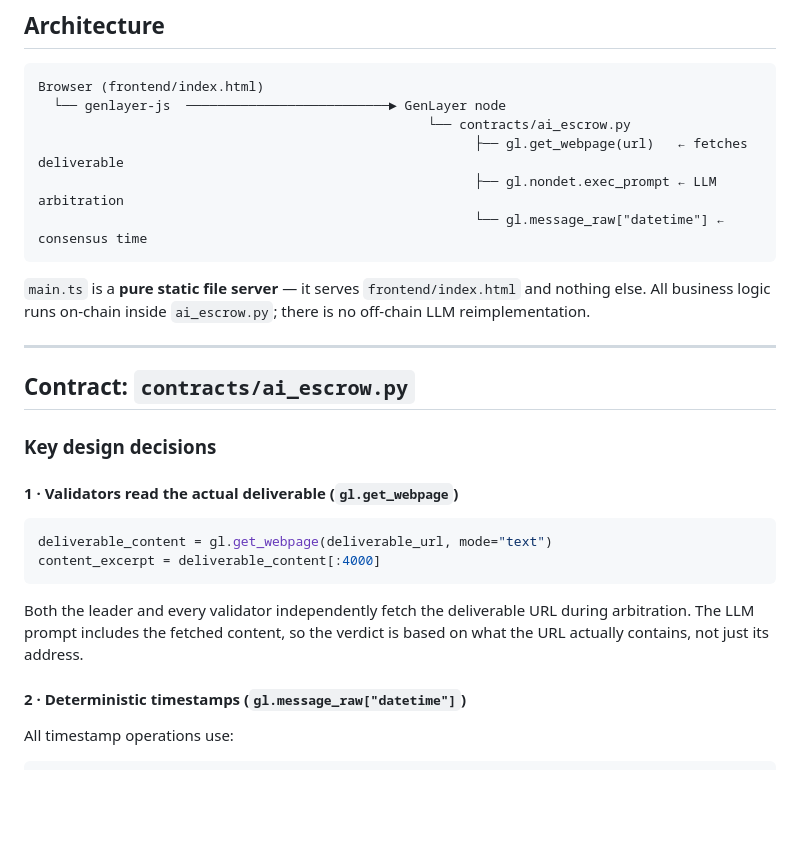
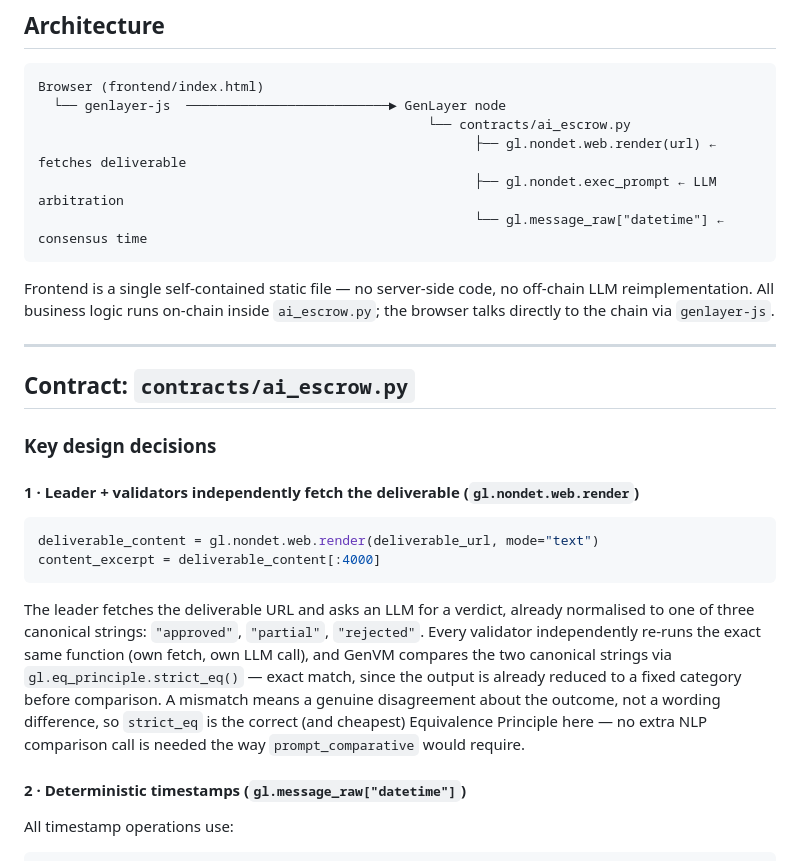
Before and after one commit to Biosolverr/ai-escrow, a Markdown page: README.md, the part around one of its changes. Rendered like a GitHub page; blank space fills up the shorter version.

````diff
--- a/README.md
+++ b/README.md
@@ -10,12 +10,14 @@ An on-chain freelance escrow where **three LLM validators independently fetch th
 Browser (frontend/index.html)
   └── genlayer-js  ──────────────────────────► GenLayer node
                                                   └── contracts/ai_escrow.py
-                                                        ├── gl.get_webpage(url)   ← fetches deliverable
+                                                        ├── gl.nondet.web.render(url) ← fetches deliverable
                                                         ├── gl.nondet.exec_prompt ← LLM arbitration
                                                         └── gl.message_raw["datetime"] ← consensus time
 ```
 
-`main.ts` is a **pure static file server** — it serves `frontend/index.html` and nothing else. All business logic runs on-chain inside `ai_escrow.py`; there is no off-chain LLM reimplementation.
+Frontend is a single self-contained static file — no server-side code, no
+off-chain LLM reimplementation. All business logic runs on-chain inside
+`ai_escrow.py`; the browser talks directly to the chain via `genlayer-js`.
 
 ---
 
@@ -23,14 +25,22 @@ Browser (frontend/index.html)
 
 ### Key design decisions
 
-#### 1 · Validators read the actual deliverable (`gl.get_webpage`)
+#### 1 · Leader + validators independently fetch the deliverable (`gl.nondet.web.render`)
 
 ```python
-deliverable_content = gl.get_webpage(deliverable_url, mode="text")
+deliverable_content = gl.nondet.web.render(deliverable_url, mode="text")
 content_excerpt = deliverable_content[:4000]
 ```
 
-Both the leader and every validator independently fetch the deliverable URL during arbitration. The LLM prompt includes the fetched content, so the verdict is based on what the URL actually contains, not just its address.
+The leader fetches the deliverable URL and asks an LLM for a verdict, already
+normalised to one of three canonical strings: `"approved"`, `"partial"`,
+`"rejected"`. Every validator independently re-runs the exact same function
+(own fetch, own LLM call), and GenVM compares the two canonical strings via
+`gl.eq_principle.strict_eq()` — exact match, since the output is already
+reduced to a fixed category before comparison. A mismatch means a genuine
+disagreement about the outcome, not a wording difference, so `strict_eq` is
+the correct (and cheapest) Equivalence Principle here — no extra NLP
+comparison call is needed the way `prompt_comparative` would require.
 
 #### 2 · Deterministic timestamps (`gl.message_raw["datetime"]`)
 
````
Also changed, not shown: other parts of README.md (+33 -9 lines).
